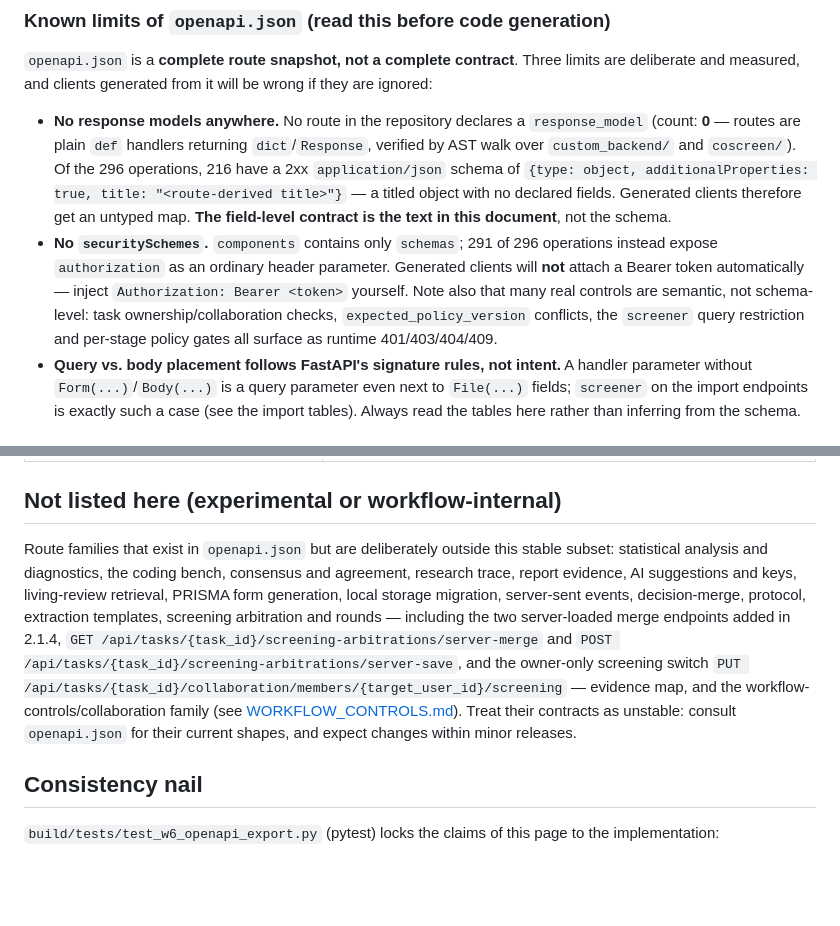
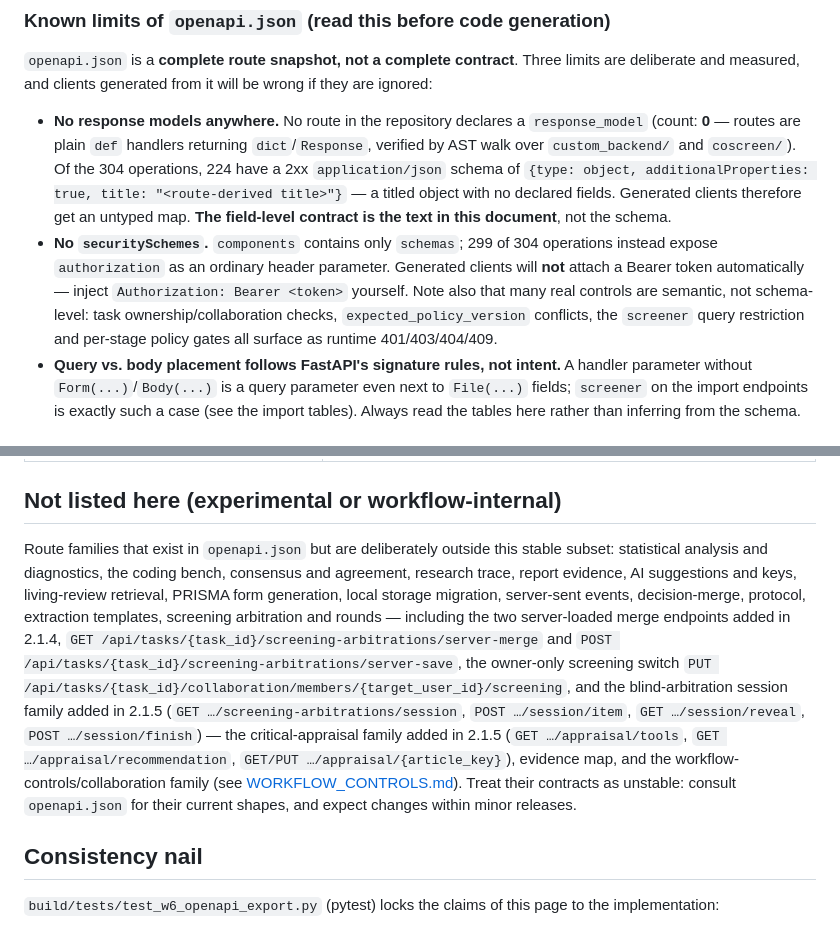
Before and after one commit to RUCbookshelf/mubi-reviewflow, a Markdown page: docs/API_REFERENCE.md, 2 parts joined by grey strips. Rendered like a GitHub page; blank space fills up the shorter version.

Commit message:
docs(2.1.5-B): API reference counts 304/224/299 and Wave B experimental endpoints (openapi equality pin green 17 passed)

```diff
--- a/docs/API_REFERENCE.md
+++ b/docs/API_REFERENCE.md
@@ -13,8 +13,8 @@ Every method-and-path token on this page is verified against the live route tabl
 
 `openapi.json` is a **complete route snapshot, not a complete contract**. Three limits are deliberate and measured, and clients generated from it will be wrong if they are ignored:
 
-- **No response models anywhere.** No route in the repository declares a `response_model` (count: **0** — routes are plain `def` handlers returning `dict`/`Response`, verified by AST walk over `custom_backend/` and `coscreen/`). Of the 296 operations, 216 have a 2xx `application/json` schema of `{type: object, additionalProperties: true, title: "<route-derived title>"}` — a titled object with no declared fields. Generated clients therefore get an untyped map. **The field-level contract is the text in this document**, not the schema.
-- **No `securitySchemes`.** `components` contains only `schemas`; 291 of 296 operations instead expose `authorization` as an ordinary header parameter. Generated clients will **not** attach a Bearer token automatically — inject `Authorization: Bearer <token>` yourself. Note also that many real controls are semantic, not schema-level: task ownership/collaboration checks, `expected_policy_version` conflicts, the `screener` query restriction and per-stage policy gates all surface as runtime 401/403/404/409.
+- **No response models anywhere.** No route in the repository declares a `response_model` (count: **0** — routes are plain `def` handlers returning `dict`/`Response`, verified by AST walk over `custom_backend/` and `coscreen/`). Of the 304 operations, 224 have a 2xx `application/json` schema of `{type: object, additionalProperties: true, title: "<route-derived title>"}` — a titled object with no declared fields. Generated clients therefore get an untyped map. **The field-level contract is the text in this document**, not the schema.
+- **No `securitySchemes`.** `components` contains only `schemas`; 299 of 304 operations instead expose `authorization` as an ordinary header parameter. Generated clients will **not** attach a Bearer token automatically — inject `Authorization: Bearer <token>` yourself. Note also that many real controls are semantic, not schema-level: task ownership/collaboration checks, `expected_policy_version` conflicts, the `screener` query restriction and per-stage policy gates all surface as runtime 401/403/404/409.
 - **Query vs. body placement follows FastAPI's signature rules, not intent.** A handler parameter without `Form(...)`/`Body(...)` is a query parameter even next to `File(...)` fields; `screener` on the import endpoints is exactly such a case (see the import tables). Always read the tables here rather than inferring from the schema.
 
 
@@ -170,7 +170,7 @@ AL trains on the current reviewer's include/exclude labels and only reorders rec
 
 ## Not listed here (experimental or workflow-internal)
 
-Route families that exist in `openapi.json` but are deliberately outside this stable subset: statistical analysis and diagnostics, the coding bench, consensus and agreement, research trace, report evidence, AI suggestions and keys, living-review retrieval, PRISMA form generation, local storage migration, server-sent events, decision-merge, protocol, extraction templates, screening arbitration and rounds — including the two server-loaded merge endpoints added in 2.1.4, `GET /api/tasks/{task_id}/screening-arbitrations/server-merge` and `POST /api/tasks/{task_id}/screening-arbitrations/server-save`, and the owner-only screening switch `PUT /api/tasks/{task_id}/collaboration/members/{target_user_id}/screening` — evidence map, and the workflow-controls/collaboration family (see [WORKFLOW_CONTROLS.md](WORKFLOW_CONTROLS.md)). Treat their contracts as unstable: consult `openapi.json` for their current shapes, and expect changes within minor releases.
+Route families that exist in `openapi.json` but are deliberately outside this stable subset: statistical analysis and diagnostics, the coding bench, consensus and agreement, research trace, report evidence, AI suggestions and keys, living-review retrieval, PRISMA form generation, local storage migration, server-sent events, decision-merge, protocol, extraction templates, screening arbitration and rounds — including the two server-loaded merge endpoints added in 2.1.4, `GET /api/tasks/{task_id}/screening-arbitrations/server-merge` and `POST /api/tasks/{task_id}/screening-arbitrations/server-save`, the owner-only screening switch `PUT /api/tasks/{task_id}/collaboration/members/{target_user_id}/screening`, and the blind-arbitration session family added in 2.1.5 (`GET …/screening-arbitrations/session`, `POST …/session/item`, `GET …/session/reveal`, `POST …/session/finish`) — the critical-appraisal family added in 2.1.5 (`GET …/appraisal/tools`, `GET …/appraisal/recommendation`, `GET/PUT …/appraisal/{article_key}`), evidence map, and the workflow-controls/collaboration family (see [WORKFLOW_CONTROLS.md](WORKFLOW_CONTROLS.md)). Treat their contracts as unstable: consult `openapi.json` for their current shapes, and expect changes within minor releases.
 
 ## Consistency nail
 
```
